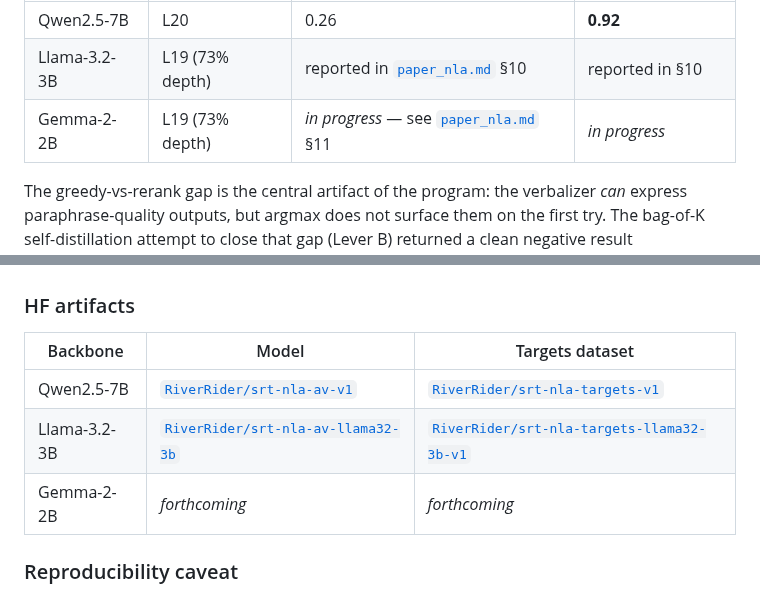
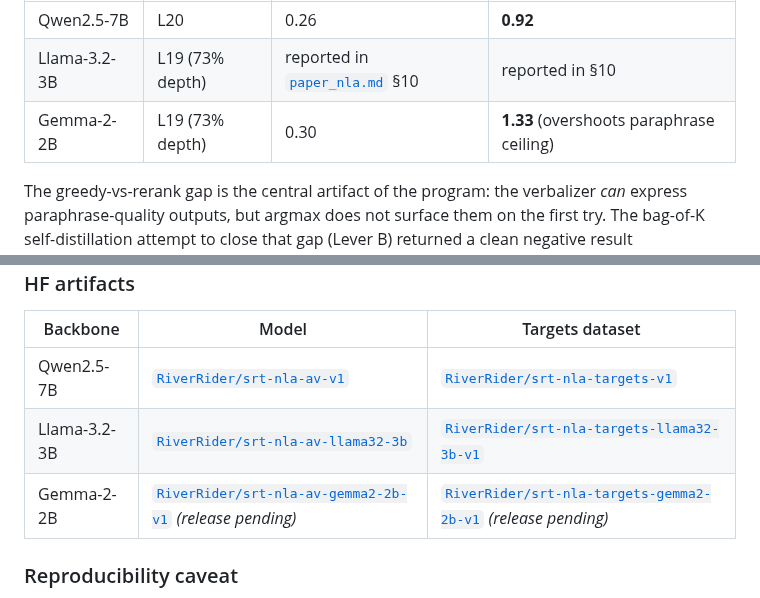
Before and after one commit to space-bacon/SRT, a Markdown page: README.md, 2 parts joined by grey strips. GitHub-like rendering.

```diff
--- a/README.md
+++ b/README.md
@@ -195,7 +195,7 @@ available at deploy time.
 |---|---|---|---|
 | Qwen2.5-7B | L20 | 0.26 | **0.92** |
 | Llama-3.2-3B | L19 (73% depth) | reported in [`paper_nla.md`](paper_nla.md) §10 | reported in §10 |
-| Gemma-2-2B | L19 (73% depth) | *in progress* — see [`paper_nla.md`](paper_nla.md) §11 | *in progress* |
+| Gemma-2-2B | L19 (73% depth) | 0.30 | **1.33** (overshoots paraphrase ceiling) |
 
 The greedy-vs-rerank gap is the central artifact of the program: the
 verbalizer *can* express paraphrase-quality outputs, but argmax does
@@ -210,7 +210,7 @@ remains the only mechanism that closes the gap on this backbone.
 |---|---|---|
 | Qwen2.5-7B | [`RiverRider/srt-nla-av-v1`](https://huggingface.co/RiverRider/srt-nla-av-v1) | [`RiverRider/srt-nla-targets-v1`](https://huggingface.co/datasets/RiverRider/srt-nla-targets-v1) |
 | Llama-3.2-3B | [`RiverRider/srt-nla-av-llama32-3b`](https://huggingface.co/RiverRider/srt-nla-av-llama32-3b) | [`RiverRider/srt-nla-targets-llama32-3b-v1`](https://huggingface.co/datasets/RiverRider/srt-nla-targets-llama32-3b-v1) |
-| Gemma-2-2B | *forthcoming* | *forthcoming* |
+| Gemma-2-2B | [`RiverRider/srt-nla-av-gemma2-2b-v1`](https://huggingface.co/RiverRider/srt-nla-av-gemma2-2b-v1) *(release pending)* | [`RiverRider/srt-nla-targets-gemma2-2b-v1`](https://huggingface.co/datasets/RiverRider/srt-nla-targets-gemma2-2b-v1) *(release pending)* |
 
 ### Reproducibility caveat
 
```
Also changed, not shown: paper_nla.md (+109 -25 lines).
